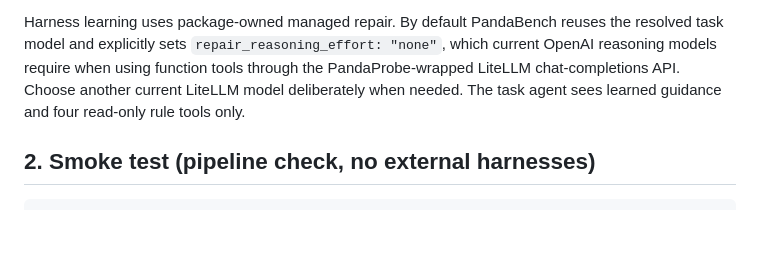
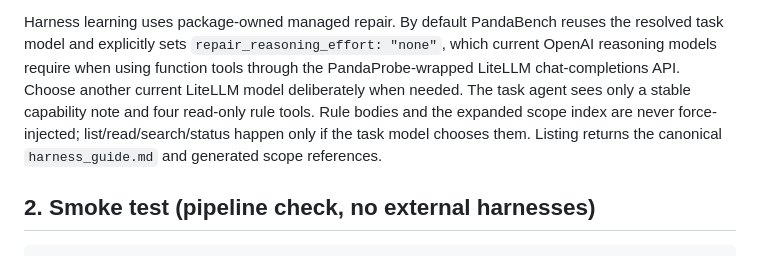
Before and after one commit to chirpz-ai/pandaprobe-harness, a Markdown page: benchmarks/RUNNING.md, the part around the change. GitHub-like rendering; blank space fills up the shorter version.

Commit message:
Document scope hint behavior in running guide.

```diff
--- a/benchmarks/RUNNING.md
+++ b/benchmarks/RUNNING.md
@@ -46,8 +46,11 @@ Harness learning uses package-owned managed repair. By default PandaBench reuses
 the resolved task model and explicitly sets `repair_reasoning_effort: "none"`,
 which current OpenAI reasoning models require when using function tools through
 the PandaProbe-wrapped LiteLLM chat-completions API. Choose another current
-LiteLLM model deliberately when needed. The task agent sees learned guidance and
-four read-only rule tools only.
+LiteLLM model deliberately when needed. The task agent sees only a stable
+capability note and four read-only rule tools. Rule bodies and the expanded scope
+index are never force-injected; list/read/search/status happen only if the task
+model chooses them. Listing returns the canonical `harness_guide.md` and generated
+scope references.
 
 
 
```
